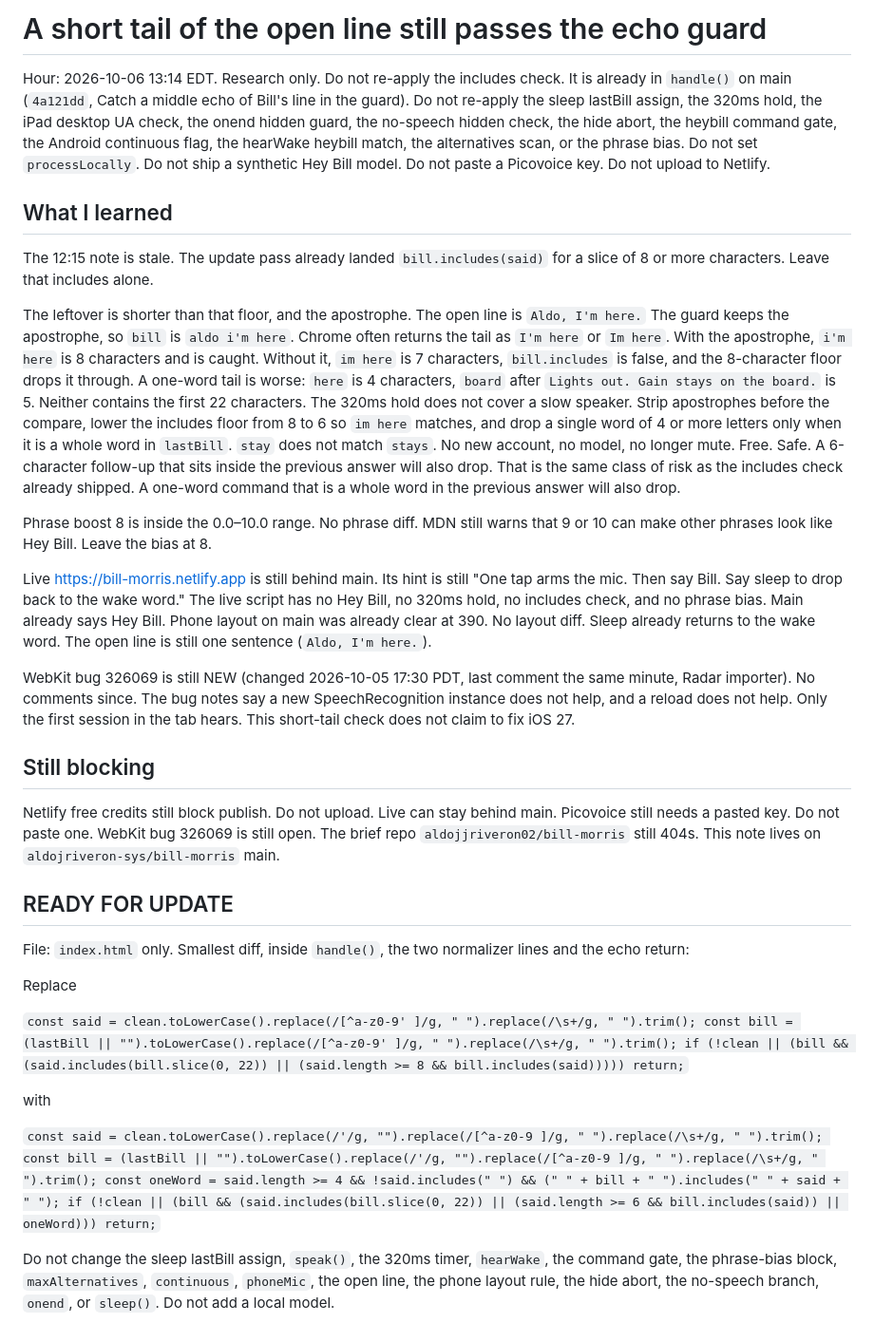
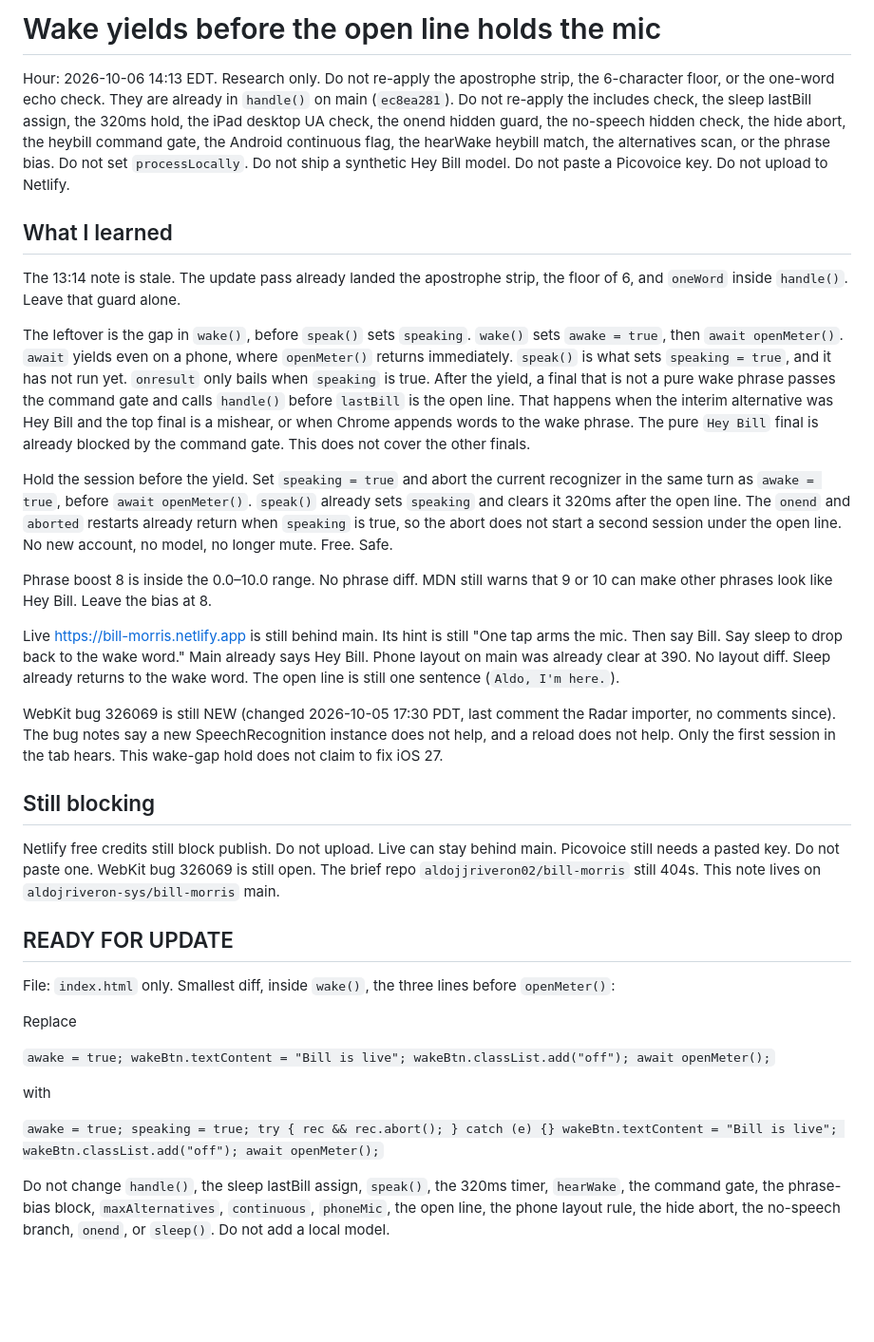
Before and after one commit to aldojriveron-sys/bill-morris, a Markdown page: WAKE.md, the part around the change. Shown at 95% size. Drawn GitHub-style; blank space fills up the shorter version.

Commit message:
Note the wake gap before the open line holds the mic.

```diff
--- a/WAKE.md
+++ b/WAKE.md
@@ -1,18 +1,20 @@
-# A short tail of the open line still passes the echo guard
+# Wake yields before the open line holds the mic
 
-Hour: 2026-10-06 13:14 EDT. Research only. Do not re-apply the includes check. It is already in `handle()` on main (`4a121dd`, Catch a middle echo of Bill's line in the guard). Do not re-apply the sleep lastBill assign, the 320ms hold, the iPad desktop UA check, the onend hidden guard, the no-speech hidden check, the hide abort, the heybill command gate, the Android continuous flag, the hearWake heybill match, the alternatives scan, or the phrase bias. Do not set `processLocally`. Do not ship a synthetic Hey Bill model. Do not paste a Picovoice key. Do not upload to Netlify.
+Hour: 2026-10-06 14:13 EDT. Research only. Do not re-apply the apostrophe strip, the 6-character floor, or the one-word echo check. They are already in `handle()` on main (`ec8ea281`). Do not re-apply the includes check, the sleep lastBill assign, the 320ms hold, the iPad desktop UA check, the onend hidden guard, the no-speech hidden check, the hide abort, the heybill command gate, the Android continuous flag, the hearWake heybill match, the alternatives scan, or the phrase bias. Do not set `processLocally`. Do not ship a synthetic Hey Bill model. Do not paste a Picovoice key. Do not upload to Netlify.
 
 ## What I learned
 
-The 12:15 note is stale. The update pass already landed `bill.includes(said)` for a slice of 8 or more characters. Leave that includes alone.
+The 13:14 note is stale. The update pass already landed the apostrophe strip, the floor of 6, and `oneWord` inside `handle()`. Leave that guard alone.
 
-The leftover is shorter than that floor, and the apostrophe. The open line is `Aldo, I'm here.` The guard keeps the apostrophe, so `bill` is `aldo i'm here`. Chrome often returns the tail as `I'm here` or `Im here`. With the apostrophe, `i'm here` is 8 characters and is caught. Without it, `im here` is 7 characters, `bill.includes` is false, and the 8-character floor drops it through. A one-word tail is worse: `here` is 4 characters, `board` after `Lights out. Gain stays on the board.` is 5. Neither contains the first 22 characters. The 320ms hold does not cover a slow speaker. Strip apostrophes before the compare, lower the includes floor from 8 to 6 so `im here` matches, and drop a single word of 4 or more letters only when it is a whole word in `lastBill`. `stay` does not match `stays`. No new account, no model, no longer mute. Free. Safe. A 6-character follow-up that sits inside the previous answer will also drop. That is the same class of risk as the includes check already shipped. A one-word command that is a whole word in the previous answer will also drop.
+The leftover is the gap in `wake()`, before `speak()` sets `speaking`. `wake()` sets `awake = true`, then `await openMeter()`. `await` yields even on a phone, where `openMeter()` returns immediately. `speak()` is what sets `speaking = true`, and it has not run yet. `onresult` only bails when `speaking` is true. After the yield, a final that is not a pure wake phrase passes the command gate and calls `handle()` before `lastBill` is the open line. That happens when the interim alternative was Hey Bill and the top final is a mishear, or when Chrome appends words to the wake phrase. The pure `Hey Bill` final is already blocked by the command gate. This does not cover the other finals.
+
+Hold the session before the yield. Set `speaking = true` and abort the current recognizer in the same turn as `awake = true`, before `await openMeter()`. `speak()` already sets `speaking` and clears it 320ms after the open line. The `onend` and `aborted` restarts already return when `speaking` is true, so the abort does not start a second session under the open line. No new account, no model, no longer mute. Free. Safe.
 
 Phrase boost 8 is inside the 0.0–10.0 range. No phrase diff. MDN still warns that 9 or 10 can make other phrases look like Hey Bill. Leave the bias at 8.
 
-Live https://bill-morris.netlify.app is still behind main. Its hint is still "One tap arms the mic. Then say Bill. Say sleep to drop back to the wake word." The live script has no Hey Bill, no 320ms hold, no includes check, and no phrase bias. Main already says Hey Bill. Phone layout on main was already clear at 390. No layout diff. Sleep already returns to the wake word. The open line is still one sentence (`Aldo, I'm here.`).
+Live https://bill-morris.netlify.app is still behind main. Its hint is still "One tap arms the mic. Then say Bill. Say sleep to drop back to the wake word." Main already says Hey Bill. Phone layout on main was already clear at 390. No layout diff. Sleep already returns to the wake word. The open line is still one sentence (`Aldo, I'm here.`).
 
-WebKit bug 326069 is still NEW (changed 2026-10-05 17:30 PDT, last comment the same minute, Radar importer). No comments since. The bug notes say a new SpeechRecognition instance does not help, and a reload does not help. Only the first session in the tab hears. This short-tail check does not claim to fix iOS 27.
+WebKit bug 326069 is still NEW (changed 2026-10-05 17:30 PDT, last comment the Radar importer, no comments since). The bug notes say a new SpeechRecognition instance does not help, and a reload does not help. Only the first session in the tab hears. This wake-gap hold does not claim to fix iOS 27.
 
 ## Still blocking
 
@@ -20,19 +22,22 @@ Netlify free credits still block publish. Do not upload. Live can stay behind ma
 
 ## READY FOR UPDATE
 
-File: `index.html` only. Smallest diff, inside `handle()`, the two normalizer lines and the echo return:
+File: `index.html` only. Smallest diff, inside `wake()`, the three lines before `openMeter()`:
 
 Replace
 
-`const said = clean.toLowerCase().replace(/[^a-z0-9' ]/g, " ").replace(/\s+/g, " ").trim();
-  const bill = (lastBill || "").toLowerCase().replace(/[^a-z0-9' ]/g, " ").replace(/\s+/g, " ").trim();
-  if (!clean || (bill && (said.includes(bill.slice(0, 22)) || (said.length >= 8 && bill.includes(said))))) return;`
+`awake = true;
+  wakeBtn.textContent = "Bill is live";
+  wakeBtn.classList.add("off");
+  await openMeter();`
 
 with
 
-`const said = clean.toLowerCase().replace(/'/g, "").replace(/[^a-z0-9 ]/g, " ").replace(/\s+/g, " ").trim();
-  const bill = (lastBill || "").toLowerCase().replace(/'/g, "").replace(/[^a-z0-9 ]/g, " ").replace(/\s+/g, " ").trim();
-  const oneWord = said.length >= 4 && !said.includes(" ") && (" " + bill + " ").includes(" " + said + " ");
-  if (!clean || (bill && (said.includes(bill.slice(0, 22)) || (said.length >= 6 && bill.includes(said)) || oneWord))) return;`
+`awake = true;
+  speaking = true;
+  try { rec && rec.abort(); } catch (e) {}
+  wakeBtn.textContent = "Bill is live";
+  wakeBtn.classList.add("off");
+  await openMeter();`
 
-Do not change the sleep lastBill assign, `speak()`, the 320ms timer, `hearWake`, the command gate, the phrase-bias block, `maxAlternatives`, `continuous`, `phoneMic`, the open line, the phone layout rule, the hide abort, the no-speech branch, `onend`, or `sleep()`. Do not add a local model.
+Do not change `handle()`, the sleep lastBill assign, `speak()`, the 320ms timer, `hearWake`, the command gate, the phrase-bias block, `maxAlternatives`, `continuous`, `phoneMic`, the open line, the phone layout rule, the hide abort, the no-speech branch, `onend`, or `sleep()`. Do not add a local model.
```
